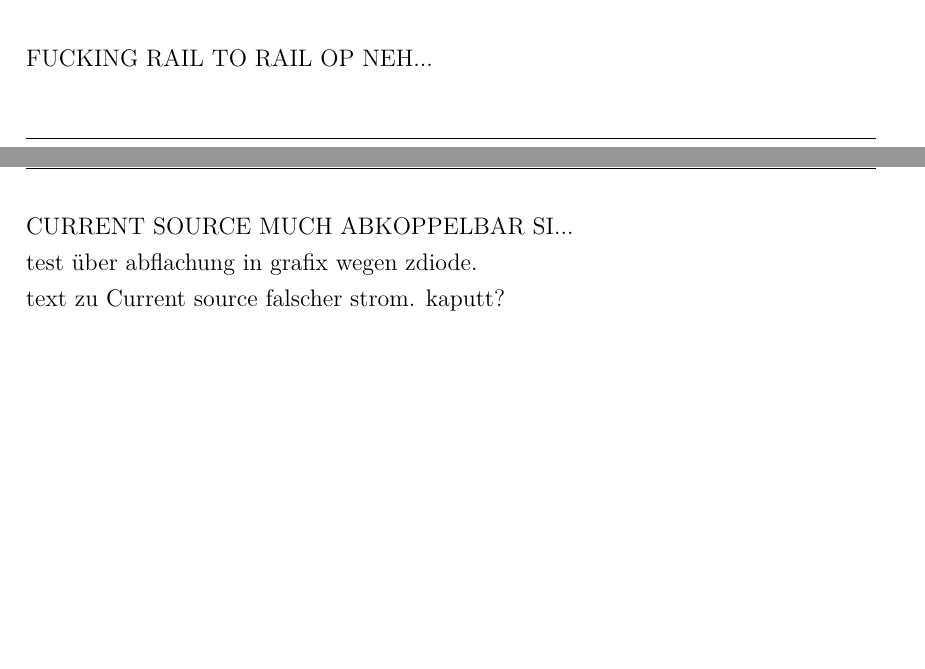
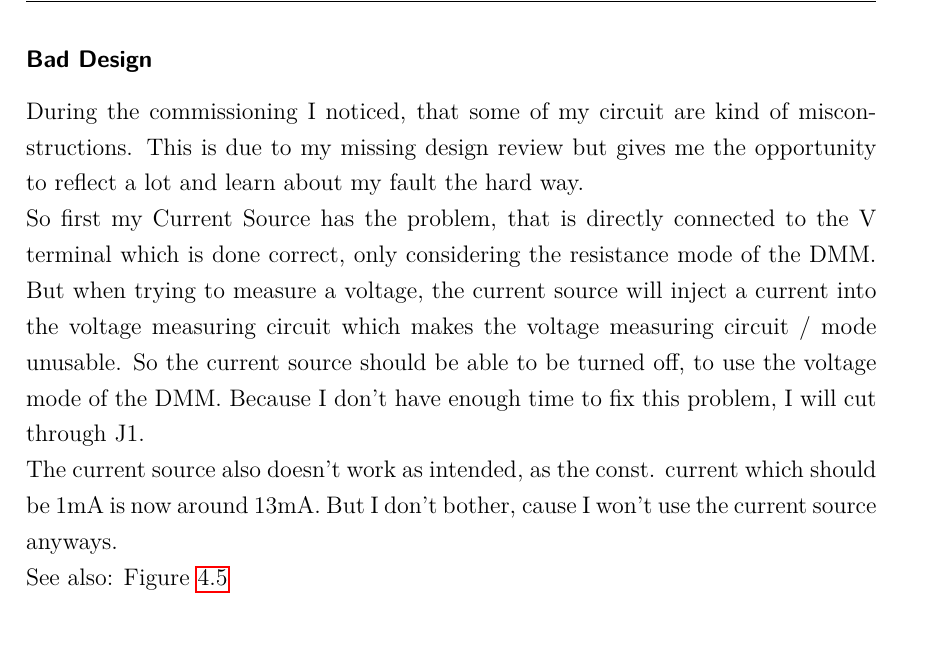
Before and after one commit to Jowllel/CircuitVoyager_pre1, a LaTeX thesis (2_Documentation/1_Main/Documentation_CircuitVoyager_Pre1/main.tex, which reads 2_Documentation/1_Main/Documentation_CircuitVoyager_Pre1/Chapters/02_Main_Body.tex, 2_Documentation/1_Main/Documentation_CircuitVoyager_Pre1/settings.tex): two parts of pages 18 and 19 of 42 before the commit and part of page 19 of 42 after it, the two joined at a grey line, cut at the place of the change. Compiled offline with pdfLaTeX.

Commit message:
Documentation Update

```diff
--- a/2_Documentation/1_Main/Documentation_CircuitVoyager_Pre1/Chapters/02_Main_Body.tex
+++ b/2_Documentation/1_Main/Documentation_CircuitVoyager_Pre1/Chapters/02_Main_Body.tex
@@ -356,13 +356,20 @@ Voltage meas. test Range 2 & CN1.13 & 0.32V/V & \textcolor{Green}{\textbf{fig: \
 \end{figure}
 
 
-FUCKING RAIL TO RAIL OP NEH...
+%\textit{FUCKING RAIL TO RAIL OP NEH...}
 
-CURRENT SOURCE MUCH ABKOPPELBAR SI...
+%\textit{text über abflachung in grafix wegen zdiode.}
 
-test über abflachung in grafix wegen zdiode.
+\newpage
 
-text zu Current source falscher strom. kaputt?
+\subsubsection{Bad Design}
+During the commissioning I noticed, that some of my circuit are kind of misconstructions. This is due to my missing design review but gives me the opportunity to reflect a lot and learn about my fault the hard way.
+
+So first my Current Source has the problem, that is directly connected to the V terminal which is done correct, only considering the resistance mode of the DMM. But when trying to measure a voltage, the current source will inject a current into the voltage measuring circuit which makes the voltage measuring circuit / mode unusable. So the current source should be able to be turned off, to use the voltage mode of the DMM. Because I don't have enough time to fix this problem, I will cut through J1.
+
+The current source also doesn't work as intended, as the const. current which should be 1mA is now around 13mA. But I don't bother, cause I won't use the current source anyways.
+
+See also: Figure \ref{fig:Extension PCB Schematics}
 
 
 
--- a/2_Documentation/1_Main/Documentation_CircuitVoyager_Pre1/settings.tex
+++ b/2_Documentation/1_Main/Documentation_CircuitVoyager_Pre1/settings.tex
@@ -6,6 +6,6 @@
 \def\advisoFirstName{Enrico}
 \def\advisorLastName{Malacarne}
 \def\advisorPosTitle{}
-\def\dateDay{22}
-\def\dateMonth{09}
+\def\dateDay{01}
+\def\dateMonth{12}
 \def\dateYear{2023}
```
Also changed, not shown: 2_Documentation/1_Main/Documentation_CircuitVoyager_Pre1/main.pdf.
